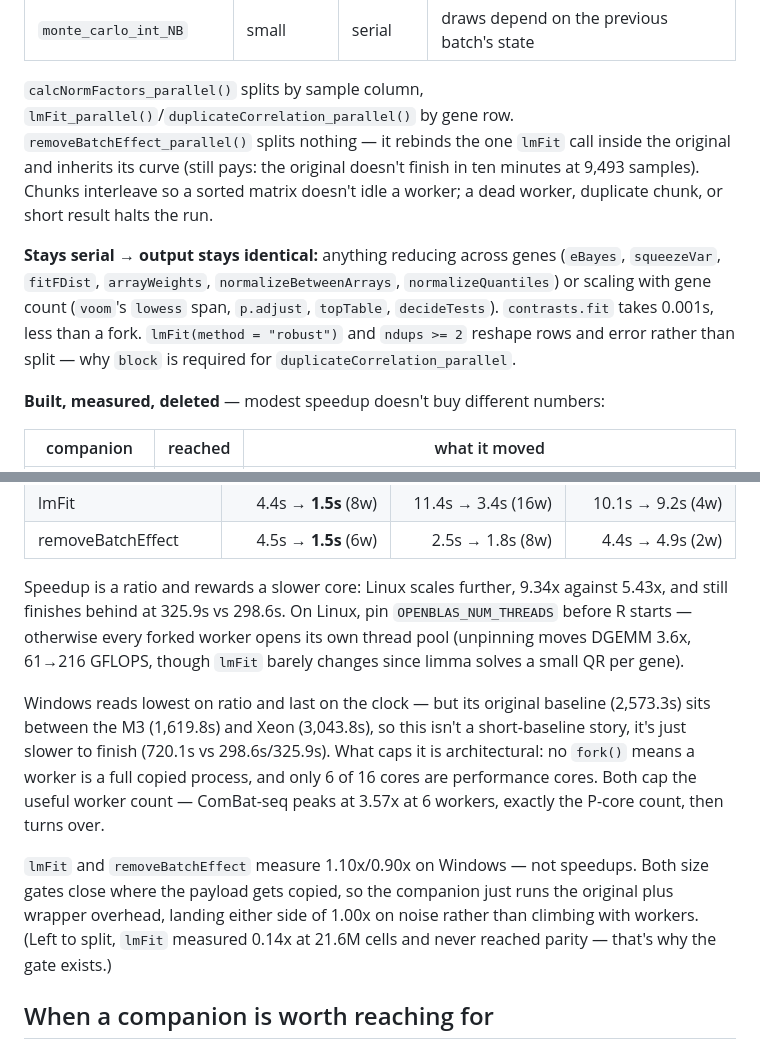
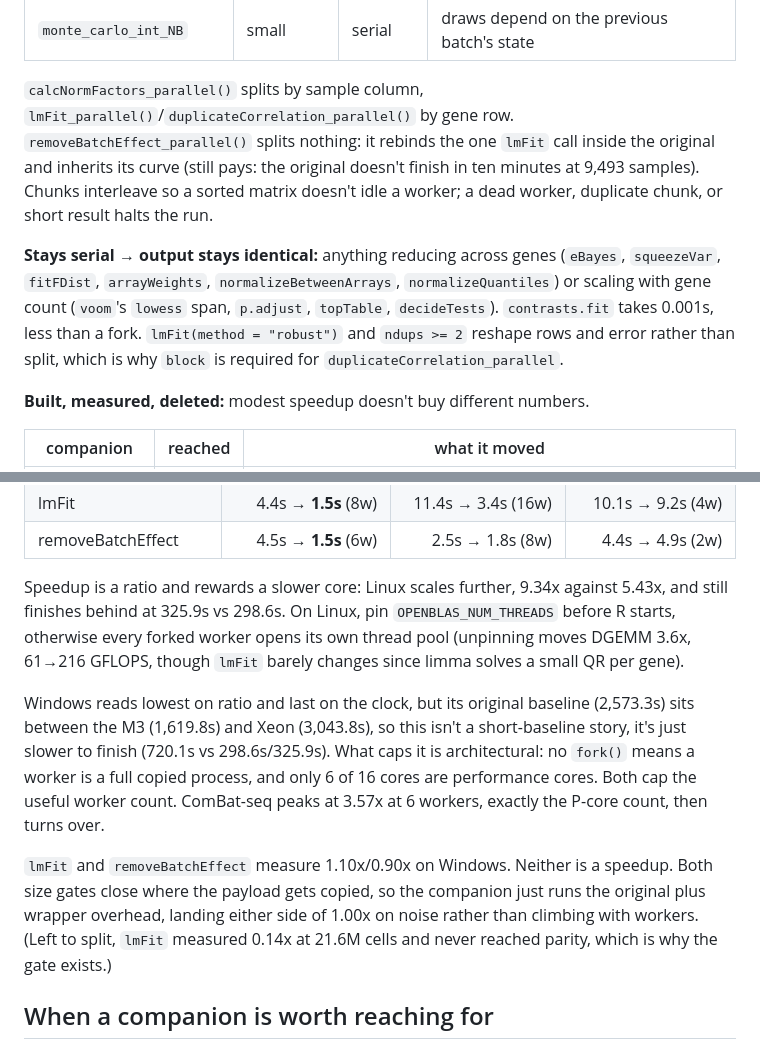
Before and after one commit to GenomeRx/RNA-Parallel, a Markdown page: README.md, 2 parts joined by grey strips. Rendered like a GitHub page.

```diff
--- a/README.md
+++ b/README.md
@@ -174,7 +174,7 @@ The fix is to restart R.
 | `monte_carlo_int_NB` | small | serial | draws depend on the previous batch's state |
 
 `calcNormFactors_parallel()` splits by sample column, `lmFit_parallel()`/`duplicateCorrelation_parallel()`
-by gene row. `removeBatchEffect_parallel()` splits nothing — it rebinds the one `lmFit` call
+by gene row. `removeBatchEffect_parallel()` splits nothing: it rebinds the one `lmFit` call
 inside the original and inherits its curve (still pays: the original doesn't finish in ten minutes
 at 9,493 samples). Chunks interleave so a sorted matrix doesn't idle a worker; a dead worker,
 duplicate chunk, or short result halts the run.
@@ -183,9 +183,9 @@ duplicate chunk, or short result halts the run.
 `fitFDist`, `arrayWeights`, `normalizeBetweenArrays`, `normalizeQuantiles`) or scaling with gene
 count (`voom`'s `lowess` span, `p.adjust`, `topTable`, `decideTests`). `contrasts.fit` takes
 0.001s, less than a fork. `lmFit(method = "robust")` and `ndups >= 2` reshape rows and error
-rather than split — why `block` is required for `duplicateCorrelation_parallel`.
+rather than split, which is why `block` is required for `duplicateCorrelation_parallel`.
 
-**Built, measured, deleted** — modest speedup doesn't buy different numbers:
+**Built, measured, deleted:** modest speedup doesn't buy different numbers.
 
 | companion | reached | what it moved |
 |---|---|---|
@@ -233,20 +233,20 @@ companion arm, with its worker count. Bold = fastest platform per stage.
 | removeBatchEffect | 4.5s → **1.5s** (6w) | 2.5s → 1.8s (8w) | 4.4s → 4.9s (2w) |
 
 Speedup is a ratio and rewards a slower core: Linux scales further, 9.34x against 5.43x, and
-still finishes behind at 325.9s vs 298.6s. On Linux, pin `OPENBLAS_NUM_THREADS` before R starts —
+still finishes behind at 325.9s vs 298.6s. On Linux, pin `OPENBLAS_NUM_THREADS` before R starts,
 otherwise every forked worker opens its own thread pool (unpinning moves DGEMM 3.6x, 61→216
 GFLOPS, though `lmFit` barely changes since limma solves a small QR per gene).
 
-Windows reads lowest on ratio and last on the clock — but its original baseline (2,573.3s) sits
+Windows reads lowest on ratio and last on the clock, but its original baseline (2,573.3s) sits
 between the M3 (1,619.8s) and Xeon (3,043.8s), so this isn't a short-baseline story, it's just
 slower to finish (720.1s vs 298.6s/325.9s). What caps it is architectural: no `fork()` means a
 worker is a full copied process, and only 6 of 16 cores are performance cores. Both cap the useful
-worker count — ComBat-seq peaks at 3.57x at 6 workers, exactly the P-core count, then turns over.
+worker count. ComBat-seq peaks at 3.57x at 6 workers, exactly the P-core count, then turns over.
 
-`lmFit` and `removeBatchEffect` measure 1.10x/0.90x on Windows — not speedups. Both size gates
+`lmFit` and `removeBatchEffect` measure 1.10x/0.90x on Windows. Neither is a speedup. Both size gates
 close where the payload gets copied, so the companion just runs the original plus wrapper
 overhead, landing either side of 1.00x on noise rather than climbing with workers. (Left to split,
-`lmFit` measured 0.14x at 21.6M cells and never reached parity — that's why the gate exists.)
+`lmFit` measured 0.14x at 21.6M cells and never reached parity, which is why the gate exists.)
 
 ## When a companion is worth reaching for
 
```
Also changed, not shown: other parts of README.md (+14 -14 lines).
